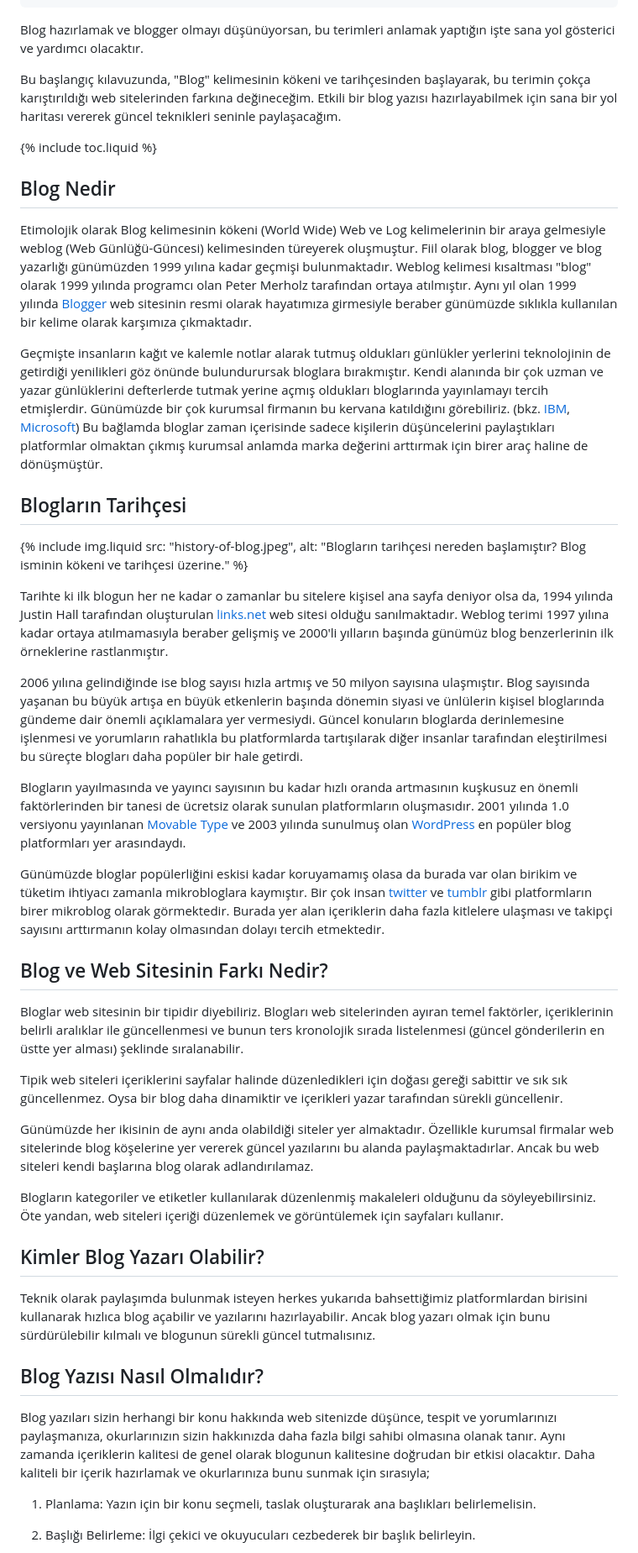
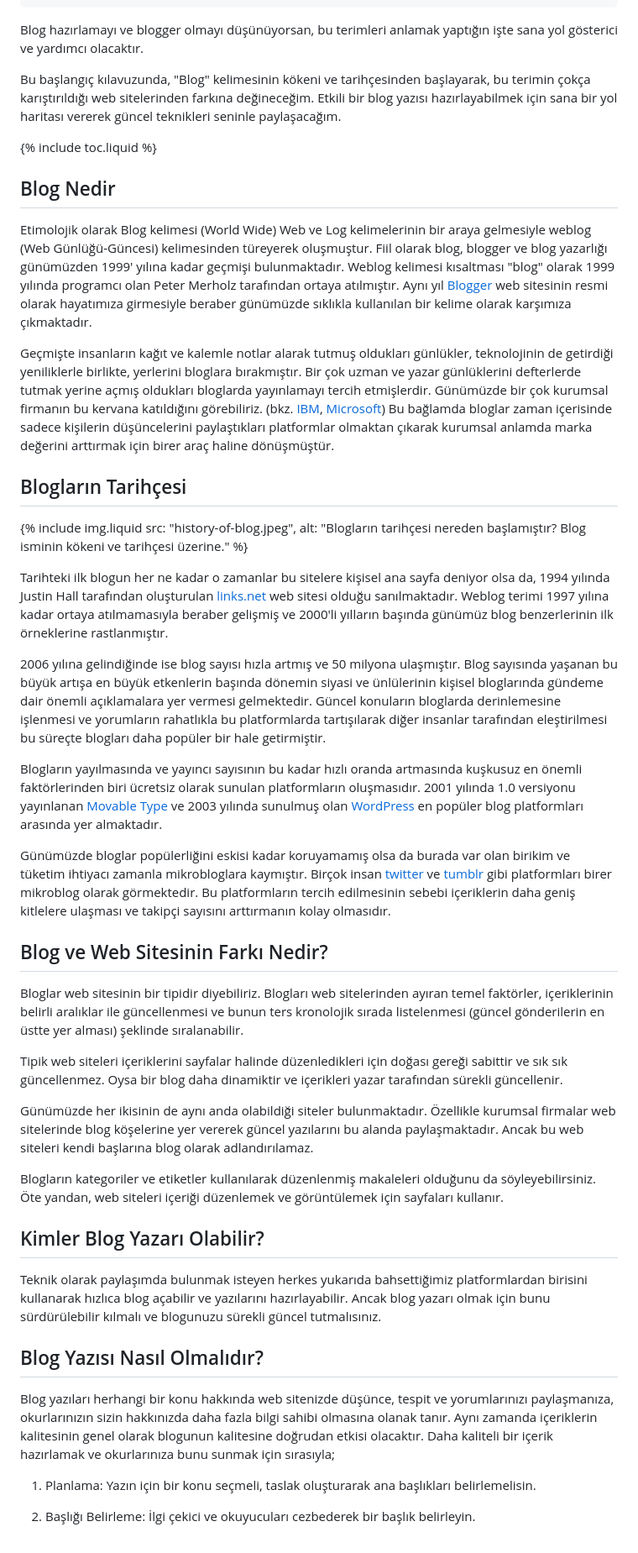
Before and after one commit to necipsunmaz/necipsunmaz.com, a Markdown page: src/_posts/2021-11-14-blog-nedir-hazirlarken-nelere-dikkat-edilmelidir.md, the part around the change printed below. Shown: that part at 84% size. Rendered like a GitHub page.

```diff
--- a/src/_posts/2021-11-14-blog-nedir-hazirlarken-nelere-dikkat-edilmelidir.md
+++ b/src/_posts/2021-11-14-blog-nedir-hazirlarken-nelere-dikkat-edilmelidir.md
@@ -7,7 +7,7 @@ commentsOn: true
 isFeatured: false
 ---
 
-Blog hazırlamak ve blogger olmayı düşünüyorsan, bu terimleri anlamak yaptığın işte sana yol gösterici ve yardımcı olacaktır.
+Blog hazırlamayı ve blogger olmayı düşünüyorsan, bu terimleri anlamak yaptığın işte sana yol gösterici ve yardımcı olacaktır.
 
 Bu başlangıç kılavuzunda, "Blog" kelimesinin kökeni ve tarihçesinden başlayarak, bu terimin çokça karıştırıldığı web sitelerinden farkına değineceğim. Etkili bir blog yazısı hazırlayabilmek için sana bir yol haritası vererek güncel teknikleri seninle paylaşacağım.
 
@@ -15,21 +15,21 @@ Bu başlangıç kılavuzunda, "Blog" kelimesinin kökeni ve tarihçesinden başl
 
 ## Blog Nedir
 
-Etimolojik olarak Blog kelimesinin kökeni (World Wide) Web ve Log kelimelerinin bir araya gelmesiyle weblog (Web Günlüğü-Güncesi) kelimesinden türeyerek oluşmuştur. Fiil olarak blog, blogger ve blog yazarlığı günümüzden 1999 yılına kadar geçmişi bulunmaktadır. Weblog kelimesi kısaltması "blog" olarak 1999 yılında programcı olan Peter Merholz tarafından ortaya atılmıştır. Aynı yıl olan 1999 yılında [Blogger](https://www.blogger.com/ "Blogger") web sitesinin resmi olarak hayatımıza girmesiyle beraber günümüzde sıklıkla kullanılan bir kelime olarak karşımıza çıkmaktadır.
+Etimolojik olarak Blog kelimesi (World Wide) Web ve Log kelimelerinin bir araya gelmesiyle weblog (Web Günlüğü-Güncesi) kelimesinden türeyerek oluşmuştur. Fiil olarak blog, blogger ve blog yazarlığı günümüzden 1999' yılına kadar geçmişi bulunmaktadır. Weblog kelimesi kısaltması "blog" olarak 1999 yılında programcı olan Peter Merholz tarafından ortaya atılmıştır. Aynı yıl [Blogger](https://www.blogger.com/ "Blogger") web sitesinin resmi olarak hayatımıza girmesiyle beraber günümüzde sıklıkla kullanılan bir kelime olarak karşımıza çıkmaktadır.
 
-Geçmişte insanların kağıt ve kalemle notlar alarak tutmuş oldukları günlükler yerlerini teknolojinin de getirdiği yenilikleri göz önünde bulundurursak bloglara bırakmıştır. Kendi alanında bir çok uzman ve yazar günlüklerini defterlerde tutmak yerine açmış oldukları bloglarında yayınlamayı tercih etmişlerdir. Günümüzde bir çok kurumsal firmanın bu kervana katıldığını görebiliriz. (bkz. [IBM](https://www.ibm.com/blogs/ "IBM"), [Microsoft](https://blogs.microsoft.com/ "Microsoft")) Bu bağlamda bloglar zaman içerisinde sadece kişilerin düşüncelerini paylaştıkları platformlar olmaktan çıkmış kurumsal anlamda marka değerini arttırmak için birer araç haline de dönüşmüştür.
+Geçmişte insanların kağıt ve kalemle notlar alarak tutmuş oldukları günlükler, teknolojinin de getirdiği yeniliklerle birlikte, yerlerini bloglara bırakmıştır. Bir çok uzman ve yazar günlüklerini defterlerde tutmak yerine açmış oldukları bloglarda yayınlamayı tercih etmişlerdir. Günümüzde bir çok kurumsal firmanın bu kervana katıldığını görebiliriz. (bkz. [IBM](https://www.ibm.com/blogs/ "IBM"), [Microsoft](https://blogs.microsoft.com/ "Microsoft")) Bu bağlamda bloglar zaman içerisinde sadece kişilerin düşüncelerini paylaştıkları platformlar olmaktan çıkarak kurumsal anlamda marka değerini arttırmak için birer araç haline dönüşmüştür.
 
 ## Blogların Tarihçesi
 
 {% include img.liquid src: "history-of-blog.jpeg", alt: "Blogların tarihçesi nereden başlamıştır? Blog isminin kökeni ve tarihçesi üzerine." %}
 
-Tarihte ki ilk blogun her ne kadar o zamanlar bu sitelere kişisel ana sayfa deniyor olsa da, 1994 yılında Justin Hall tarafından oluşturulan [links.net](http://www.links.net "First blog of world") web sitesi olduğu sanılmaktadır. Weblog terimi 1997 yılına kadar ortaya atılmamasıyla beraber gelişmiş ve 2000'li yılların başında günümüz blog benzerlerinin ilk örneklerine rastlanmıştır.
+Tarihteki ilk blogun her ne kadar o zamanlar bu sitelere kişisel ana sayfa deniyor olsa da, 1994 yılında Justin Hall tarafından oluşturulan [links.net](http://www.links.net "First blog of world") web sitesi olduğu sanılmaktadır. Weblog terimi 1997 yılına kadar ortaya atılmamasıyla beraber gelişmiş ve 2000'li yılların başında günümüz blog benzerlerinin ilk örneklerine rastlanmıştır.
 
-2006 yılına gelindiğinde ise blog sayısı hızla artmış ve 50 milyon sayısına ulaşmıştır. Blog sayısında yaşanan bu büyük artışa en büyük etkenlerin başında dönemin siyasi ve ünlülerin kişisel bloglarında gündeme dair önemli açıklamalara yer vermesiydi. Güncel konuların bloglarda derinlemesine işlenmesi ve yorumların rahatlıkla bu platformlarda tartışılarak diğer insanlar tarafından eleştirilmesi bu süreçte blogları daha popüler bir hale getirdi.
+2006 yılına gelindiğinde ise blog sayısı hızla artmış ve 50 milyona ulaşmıştır. Blog sayısında yaşanan bu büyük artışa en büyük etkenlerin başında dönemin siyasi ve ünlülerinin kişisel bloglarında gündeme dair önemli açıklamalara yer vermesi gelmektedir. Güncel konuların bloglarda derinlemesine işlenmesi ve yorumların rahatlıkla bu platformlarda tartışılarak diğer insanlar tarafından eleştirilmesi bu süreçte blogları daha popüler bir hale getirmiştir.
 
-Blogların yayılmasında ve yayıncı sayısının bu kadar hızlı oranda artmasının kuşkusuz en önemli faktörlerinden bir tanesi de ücretsiz olarak sunulan platformların oluşmasıdır. 2001 yılında 1.0 versiyonu yayınlanan [Movable Type](https://www.movabletype.org/ "Movable Type") ve 2003 yılında sunulmuş olan [WordPress](https://wordpress.org/ "WordPress") en popüler blog platformları yer arasındaydı.
+Blogların yayılmasında ve yayıncı sayısının bu kadar hızlı oranda artmasında kuşkusuz en önemli faktörlerinden biri ücretsiz olarak sunulan platformların oluşmasıdır. 2001 yılında 1.0 versiyonu yayınlanan [Movable Type](https://www.movabletype.org/ "Movable Type") ve 2003 yılında sunulmuş olan [WordPress](https://wordpress.org/ "WordPress") en popüler blog platformları arasında yer almaktadır.
 
-Günümüzde bloglar popülerliğini eskisi kadar koruyamamış olasa da burada var olan birikim ve tüketim ihtiyacı zamanla mikrobloglara kaymıştır. Bir çok insan [twitter](https://twitter.com/ "twitter") ve [tumblr](https://tumblr.com/ "tumblr") gibi platformların birer mikroblog olarak görmektedir. Burada yer alan içeriklerin daha fazla kitlelere ulaşması ve takipçi sayısını arttırmanın kolay olmasından dolayı tercih etmektedir.
+Günümüzde bloglar popülerliğini eskisi kadar koruyamamış olsa da burada var olan birikim ve tüketim ihtiyacı zamanla mikrobloglara kaymıştır. Birçok insan [twitter](https://twitter.com/ "twitter") ve [tumblr](https://tumblr.com/ "tumblr") gibi platformları birer mikroblog olarak görmektedir. Bu platformların tercih edilmesinin sebebi içeriklerin daha geniş kitlelere ulaşması ve takipçi sayısını arttırmanın kolay olmasıdır.
 
 ## Blog ve Web Sitesinin Farkı Nedir?
 
@@ -37,17 +37,17 @@ Bloglar web sitesinin bir tipidir diyebiliriz. Blogları web sitelerinden ayıra
 
 Tipik web siteleri içeriklerini sayfalar halinde düzenledikleri için doğası gereği sabittir ve sık sık güncellenmez. Oysa bir blog daha dinamiktir ve içerikleri yazar tarafından sürekli güncellenir.
 
-Günümüzde her ikisinin de aynı anda olabildiği siteler yer almaktadır. Özellikle kurumsal firmalar web sitelerinde blog köşelerine yer vererek güncel yazılarını bu alanda paylaşmaktadırlar. Ancak bu web siteleri kendi başlarına blog olarak adlandırılamaz.
+Günümüzde her ikisinin de aynı anda olabildiği siteler bulunmaktadır. Özellikle kurumsal firmalar web sitelerinde blog köşelerine yer vererek güncel yazılarını bu alanda paylaşmaktadır. Ancak bu web siteleri kendi başlarına blog olarak adlandırılamaz.
 
 Blogların kategoriler ve etiketler kullanılarak düzenlenmiş makaleleri olduğunu da söyleyebilirsiniz. Öte yandan, web siteleri içeriği düzenlemek ve görüntülemek için sayfaları kullanır.
 
 ## Kimler Blog Yazarı Olabilir?
 
-Teknik olarak paylaşımda bulunmak isteyen herkes yukarıda bahsettiğimiz platformlardan birisini kullanarak hızlıca blog açabilir ve yazılarını hazırlayabilir. Ancak blog yazarı olmak için bunu sürdürülebilir kılmalı ve blogunun sürekli güncel tutmalısınız.
+Teknik olarak paylaşımda bulunmak isteyen herkes yukarıda bahsettiğimiz platformlardan birisini kullanarak hızlıca blog açabilir ve yazılarını hazırlayabilir. Ancak blog yazarı olmak için bunu sürdürülebilir kılmalı ve blogunuzu sürekli güncel tutmalısınız.
 
 ## Blog Yazısı Nasıl Olmalıdır?
 
-Blog yazıları sizin herhangi bir konu hakkında web sitenizde düşünce, tespit ve yorumlarınızı paylaşmanıza, okurlarınızın sizin hakkınızda daha fazla bilgi sahibi olmasına olanak tanır. Aynı zamanda içeriklerin kalitesi de genel olarak blogunun kalitesine doğrudan bir etkisi olacaktır. Daha kaliteli bir içerik hazırlamak ve okurlarınıza bunu sunmak için sırasıyla;
+Blog yazıları herhangi bir konu hakkında web sitenizde düşünce, tespit ve yorumlarınızı paylaşmanıza, okurlarınızın sizin hakkınızda daha fazla bilgi sahibi olmasına olanak tanır. Aynı zamanda içeriklerin kalitesinin genel olarak blogunun kalitesine doğrudan etkisi olacaktır. Daha kaliteli bir içerik hazırlamak ve okurlarınıza bunu sunmak için sırasıyla;
 
 1. Planlama: Yazın için bir konu seçmeli, taslak oluşturarak ana başlıkları belirlemelisin.
 
```
Also changed, not shown: other parts of src/_posts/2021-11-14-blog-nedir-hazirlarken-nelere-dikkat-edilmelidir.md (+10 -10 lines), src/_pages/about.md (+4 -4 lines), src/_posts/2022-05-08-sokratik-dusunme-ve-sorgulama-sanati.md (+2 -2 lines).
